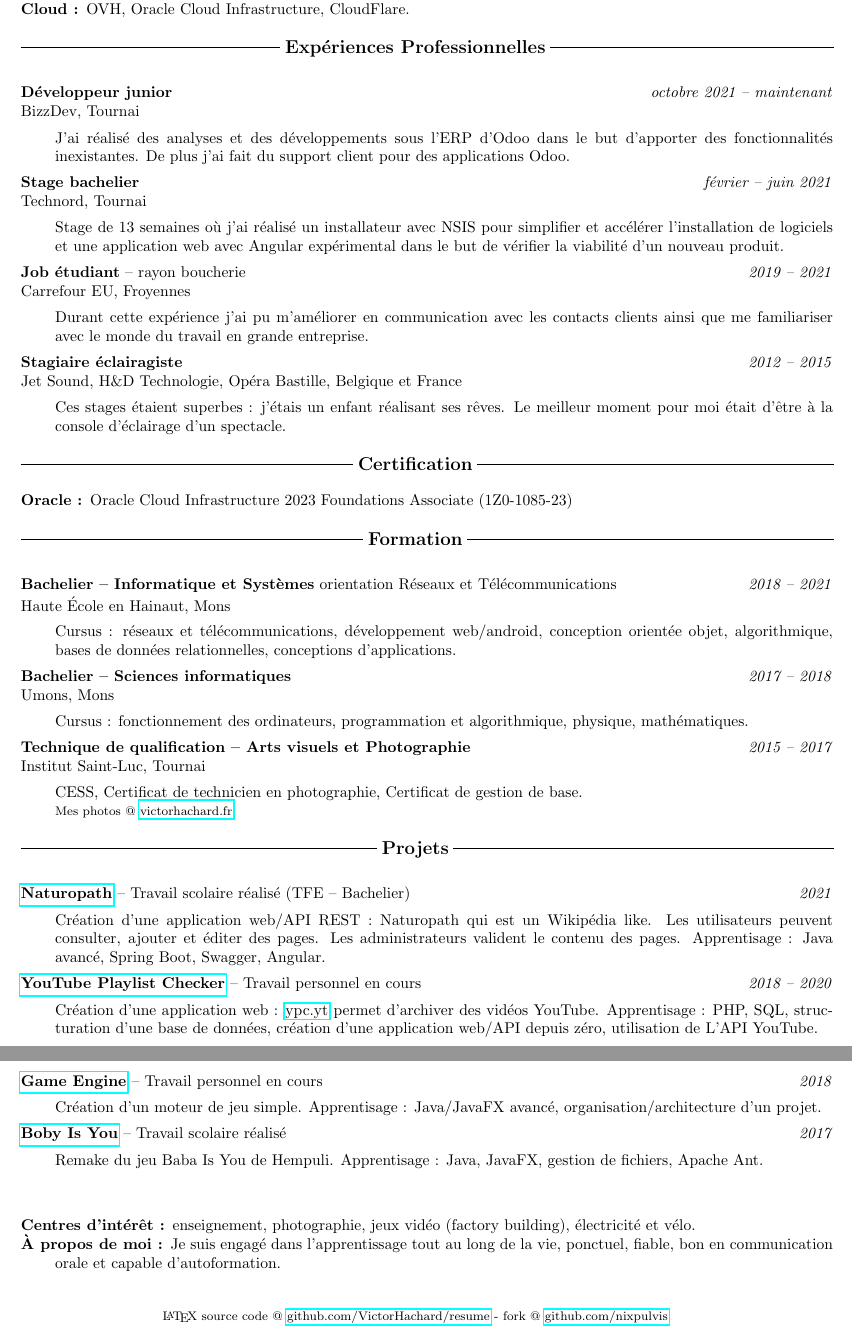
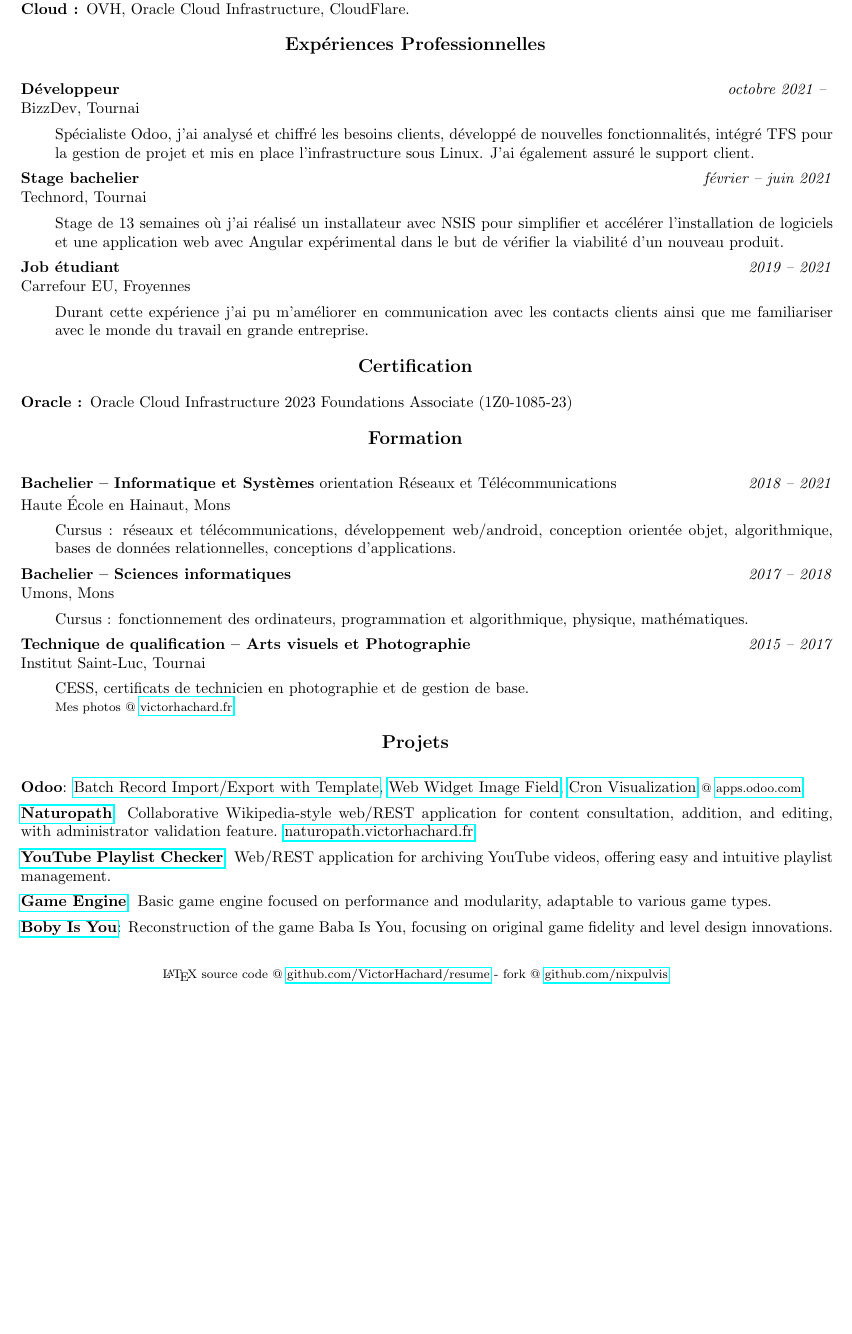
Before and after one commit to VictorHachard/resume, a LaTeX CV (resume_fr.tex, which reads education/fr/education.tex, experience/fr/experience.tex, project/fr/project.tex): two parts of pages 1 and 2 of 2 before the commit and part of the page after it, the two joined at a grey line, cut so that both start at the same text, the shorter picture padded with empty space. Compiled offline with pdfLaTeX.

Commit message:
Update resume for Odoo

```diff
--- a/education/fr/education.tex
+++ b/education/fr/education.tex
@@ -10,12 +10,11 @@
   \Entry{\textbf{Bachelier -- Sciences informatiques}}
   {2017}{2018}
   {Umons, Mons}
-  {Cursus : fonctionnement des ordinateurs, programmation et algorithmique, physique,
-  mathématiques.}
+  {Cursus : fonctionnement des ordinateurs, programmation et algorithmique, physique, mathématiques.}
 
   \item[]
   \Entry{\textbf{Technique de qualification -- Arts visuels et Photographie}}
   {2015}{2017}
   {Institut Saint-Luc, Tournai}
-  {CESS, Certificat de technicien en photographie, Certificat de gestion de base.\\ \rule{0pt}{2ex}\footnotesize Mes photos @ \href[pdfnewwindow=true]{http://www.victorhachard.fr}{victorhachard.fr}}
+  {CESS, certificats de technicien en photographie et de gestion de base.\\ \rule{0pt}{2ex}\footnotesize Mes photos @ \href[pdfnewwindow=true]{http://www.victorhachard.fr}{victorhachard.fr}}
 \end{indentsection}
--- a/experience/fr/experience.tex
+++ b/experience/fr/experience.tex
@@ -1,10 +1,10 @@
 \begin{indentsection}{\parindent}
   \parskip=0.1em
   \item[]
-  \Entry{\textbf{Développeur junior}}
-  {octobre 2021}{maintenant}
+  \Entry{\textbf{Développeur}}
+  {octobre 2021}{}
   {BizzDev, Tournai}
-  {J'ai réalisé des analyses et des développements sous l'ERP d'Odoo dans le but d'apporter des fonctionnalités inexistantes. De plus j'ai fait du support client pour des applications Odoo.}
+  {Spécialiste Odoo, j'ai analysé et chiffré les besoins clients, développé de nouvelles fonctionnalités, intégré TFS pour la gestion de projet et mis en place l'infrastructure sous Linux. J'ai également assuré le support client.}
 
   \item[]
   \Entry{\textbf{Stage bachelier}}
@@ -13,11 +13,12 @@
   {Stage de 13 semaines où j’ai réalisé un installateur avec NSIS pour simplifier et accélérer l’installation de logiciels et une application web avec Angular expérimental dans le but de vérifier la viabilité d’un nouveau produit.}
 
   \item[]
-  \Entry{\textbf{Job étudiant} -- rayon boucherie}
+  \Entry{\textbf{Job étudiant}}
   {2019}{2021}
   {Carrefour EU, Froyennes}
   {Durant cette expérience j'ai pu m'améliorer en communication avec les contacts clients ainsi que me familiariser avec le monde du travail en grande entreprise.}
 
+  \iffalse
   \item[]
   \Entry{\textbf{Stagiaire éclairagiste}}
   {2012}{2015}
--- a/project/fr/project.tex
+++ b/project/fr/project.tex
@@ -1,59 +1,42 @@
 \begin{indentsection}{\parindent}
   \parskip=0.1em
+
+  \item[]
+  \textbf{Odoo}:
+    \href{https://apps.odoo.com/apps/modules/17.0/import_export_records/}{Batch Record Import/Export with Template},
+    \href{https://apps.odoo.com/apps/modules/17.0/web_widget_image_field/}{Web Widget Image Field},
+    \href{https://apps.odoo.com/apps/modules/17.0/cron_visualization/}{Cron Visualization}
+    {\rule{0pt}{2ex}\footnotesize @ \href[pdfnewwindow=true]{https://apps.odoo.com/apps/browse?repo_maintainer_id=554703}{apps.odoo.com}}
+
+  \item[]
+  \textbf{\href{https://victorhachard.github.io/projects/naturopath-web-application}{Naturopath}}:
+    Collaborative Wikipedia-style web/REST application for content consultation, addition, and editing, with administrator validation feature.
+    \href{https://naturopath.victorhachard.fr}{naturopath.victorhachard.fr}
+
+  \item[]
+  \textbf{\href{https://victorhachard.github.io/projects/ypc}{YouTube Playlist Checker}}:
+    Web/REST application for archiving YouTube videos, offering easy and intuitive playlist management.
+
+  \item[]
+  \textbf{\href{https://victorhachard.github.io/projects/game-engine}{Game Engine}}:
+    Basic game engine focused on performance and modularity, adaptable to various game types.
+
+  \item[]
+  \textbf{\href{https://victorhachard.github.io/projects/boby-is-you}{Boby Is You}}:
+    Reconstruction of the game Baba Is You, focusing on original game fidelity and level design innovations.
+
 \iffalse
-    \item[]
-    \headerrow
-      {\textbf{ \href[pdfnewwindow=true]{http://www.github.com/VictorHachard/user-application}
-        {User web application}}}
-      {\emph{2021}}
-    \headerrow
-      {\emph{Travail personnel en cours}}
-      {\emph{}}
-      \begin{itemize*}
-        \item[]
-        Application web/API REST.
-        Apprentisage :  Java avancée, Spring Boot, Swagger, Angular.
-      \end{itemize*}
+\item[]
+    Application web/REST \href{https://naturopath.victorhachard.fr}{naturopath.victorhachard.fr}, un site collaboratif de type Wikipédia pour la consultation, l'ajout et l'édition de contenus par les utilisateurs, avec une fonctionnalité de validation par les administrateurs.
+
+\item[]
+  Application web/REST \href{http://www.ypc.yt}{ypc.yt} pour l'archivage de vidéos YouTube, offrant une gestion facile et intuitive des playlists.
+
+\item[]
+  Moteur de jeu basic, avec focus sur la performance et la modularité, adapté à différents types de jeux.
+
+\item[]
+  Reconstruction du jeu Baba Is You, en se concentrant sur la fidélité au jeu original et des innovations dans la conception des niveaux.
 \fi
-    \item[]
-    \headerrow
-      {\textbf{\href[pdfnewwindow=true]{https://victorhachard.github.io/projects/naturopath-web-application}
-        {Naturopath}} -- Travail scolaire réalisé (TFE -- Bachelier)}
-      {\emph{2021}}
-      \begin{itemize*}
-        \item[]
-        Création d'une application web/API REST : Naturopath qui est un Wikipédia like. Les utilisateurs peuvent consulter, ajouter et éditer des pages. Les administrateurs valident le contenu des pages.
-        Apprentisage : Java avancé, Spring Boot, Swagger, Angular.
-      \end{itemize*}
-  \item[]
-    \headerrow
-        {\textbf{\href[pdfnewwindow=true]{https://victorhachard.github.io/projects/ypc}
-      {YouTube Playlist Checker}} -- Travail personnel en cours}
-        {\emph{2018 -- 2020}}
-    \begin{itemize*}
-      \item[]
-      Création d'une application web : \href{http://www.ypc.yt}{ypc.yt} permet d'archiver
-      des vidéos YouTube. Apprentisage : PHP, SQL, structuration d'une base de données,
-      création d'une application web/API depuis zéro, utilisation de L'API YouTube.
-    \end{itemize*}
-    \item[]
-    \headerrow
-      {\textbf{\href[pdfnewwindow=true]{https://victorhachard.github.io/projects/game-engine}
-        {Game Engine}} -- Travail personnel en cours}
-      {\emph{2018}}
-      \begin{itemize*}
-        \item[]
-        Création d'un moteur de jeu simple. Apprentisage : Java/JavaFX avancé,
-        organisation/architecture d'un projet.
-      \end{itemize*}
-    \item[]
-    \headerrow
-      {\textbf{\href[pdfnewwindow=true]{https://victorhachard.github.io/projects/boby-is-you}
-        {Boby Is You}} -- Travail scolaire réalisé}
-      {\emph{2017}}
-      \begin{itemize*}
-        \item[]
-        Remake du jeu Baba Is You de Hempuli.
-        Apprentisage : Java, JavaFX, gestion de fichiers, Apache Ant.
-      \end{itemize*}
+
 \end{indentsection}
--- a/resume_fr.tex
+++ b/resume_fr.tex
@@ -26,19 +26,6 @@
 \Part{Projets}
 \input{./project/fr/project.tex}
 
-\vspace{10px}
-
-% Interests/About section.
-\begin{indentsection}{\parindent}
-\begin{description*}
-  \item[Centres d'intérêt :]
-    enseignement, photographie, jeux vidéo (factory building), électricité et vélo.
-  \item[À propos de moi :]
-    Je suis engagé dans l'apprentissage tout au long de la vie, ponctuel, fiable,
-    bon en communication orale et capable d'autoformation.
-\end{description*}
-\end{indentsection}
-
 \vspace{4px}
 
 % Metalink.
--- a/skills/fr/skills.tex
+++ b/skills/fr/skills.tex
@@ -9 +2,0 @@
-    \item[Systèmes :] Windows, Windows Server, Linux.
@@ -10,3 +6,6 @@
+    \item[Systèmes :] Windows, Linux, TrueNAS.
     \item[Cloud :] OVH, Oracle Cloud Infrastructure, CloudFlare.
+
+    %\item[Langues :] Français \emph{(langue maternelle)}, Anglais \emph{(capacité professionnelle complète)}.
   \end{description*}
 \end{indentsection}
```
Also changed, not shown: experience/en/experience.tex (+6 -4 lines), head/en/header.tex (+6 -0 lines), head/fr/header.tex (+6 -0 lines), imports/imports.tex (+1 -11 lines), project/en/project.tex (+20 -51 lines), resume_en.tex (+0 -13 lines), skills/en/skills.tex (+7 -6 lines), education/en/education.tex (line endings or trailing spaces), resume_en.pdf, resume_fr.pdf, experience/fr/experience.tex (1 more changed lines), skills/fr/skills.tex (9 more changed lines).
